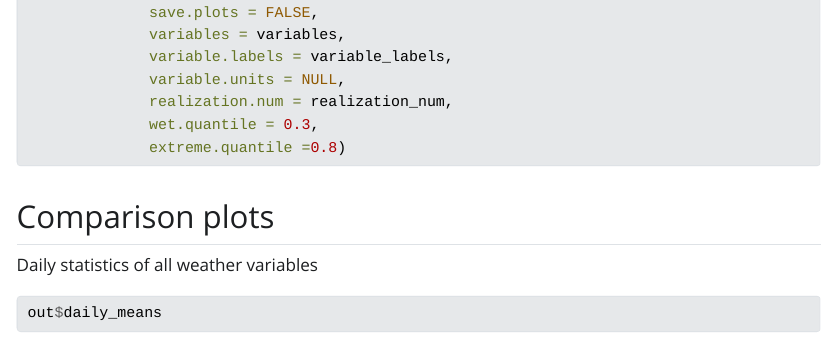
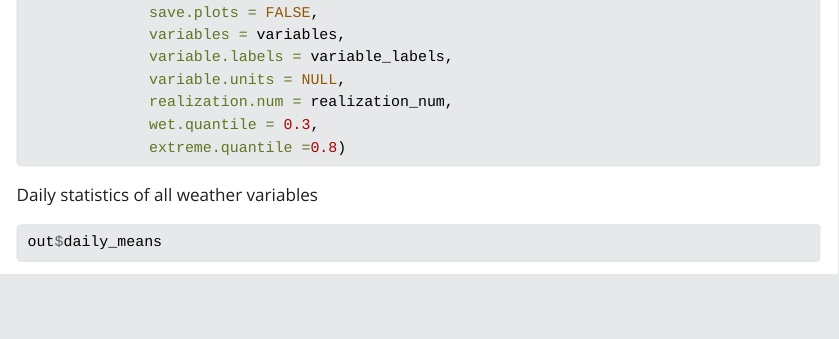
Before and after one commit to Deltares-research/weathergenr, a Quarto document (Vignettes/getting_started.qmd): the page in a window 1100 px wide, from 5280 px down. The pictures show the output file Vignettes/getting_started.html that the author committed with the source, opened offline; Quarto's library style sheets are replaced by a plain one without menus; long lines of code are wrapped.

Commit message:
vignettes fix

````diff
--- a/Vignettes/getting_started.qmd
+++ b/Vignettes/getting_started.qmd
@@ -139,8 +139,6 @@ out <- evaluateWegen(daily.sim = rlz_sample,
               extreme.quantile =0.8)
 ```
 
-## Comparison plots
-
 Daily statistics of all weather variables
 ```{r eval_plots1, message=FALSE, cache=TRUE, results = "hide", warning = FALSE}
 out$daily_means
````
Also changed, not shown: Vignettes/getting_started.html, Vignettes/getting_started.md, Vignettes/getting_started_files/figure-commonmark/eval_plots1-1.png (deleted), Vignettes/getting_started_files/figure-commonmark/eval_plots1-10.png (deleted), Vignettes/getting_started_files/figure-commonmark/eval_plots1-11.png (deleted), Vignettes/getting_started_files/figure-commonmark/eval_plots1-2.png (deleted), Vignettes/getting_started_files/figure-commonmark/eval_plots1-3.png (deleted), Vignettes/getting_started_files/figure-commonmark/eval_plots1-4.png (deleted), Vignettes/getting_started_files/figure-commonmark/eval_plots1-5.png (deleted), Vignettes/getting_started_files/figure-commonmark/eval_plots1-6.png (deleted), Vignettes/getting_started_files/figure-commonmark/eval_plots1-7.png (deleted), Vignettes/getting_started_files/figure-commonmark/eval_plots1-8.png (deleted), Vignettes/getting_started_files/figure-commonmark/eval_plots1-9.png (deleted), Vignettes/getting_started_files/figure-html/eval_plots1-1.png (deleted), 10 more files.
